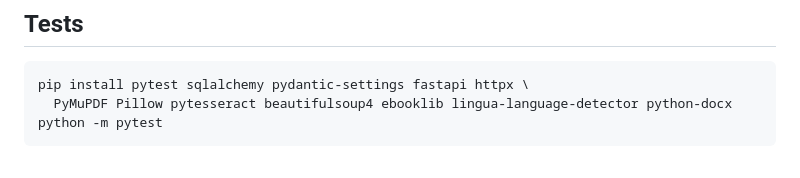
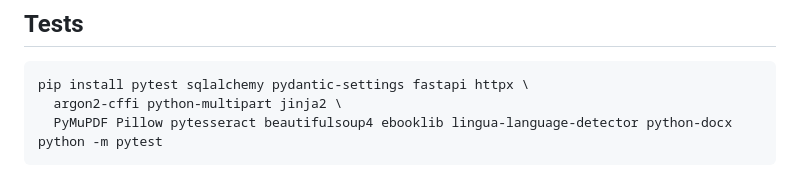
Before and after one commit to ninemate/ai-teacher, a Markdown page: README.md, the part around the change. Drawn GitHub-style.

Commit message:
docs(readme): add argon2-cffi, python-multipart and jinja2 to the test install line
Co-Authored-By: Claude Sonnet 5.5 <noreply@anthropic.com>

````diff
--- a/README.md
+++ b/README.md
@@ -78,6 +78,7 @@ http://127.0.0.1:8080
 
 ```bash
 pip install pytest sqlalchemy pydantic-settings fastapi httpx \
+  argon2-cffi python-multipart jinja2 \
   PyMuPDF Pillow pytesseract beautifulsoup4 ebooklib lingua-language-detector python-docx
 python -m pytest
 ```
````
